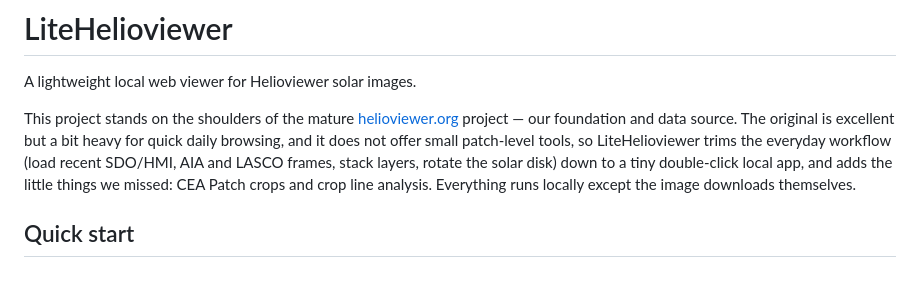
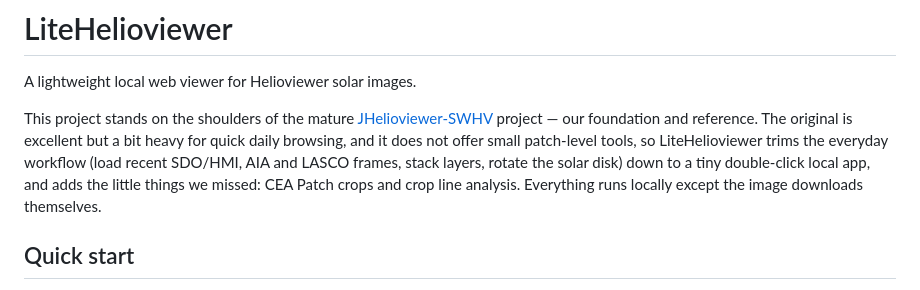
Before and after one commit to Zara-Siwei/litehelioviewer, a Markdown page: README.md, the part around the change. GitHub-like rendering.

Commit message:
Credit JHelioviewer-SWHV as the foundation in README

```diff
--- a/README.md
+++ b/README.md
@@ -2,7 +2,7 @@
 
 A lightweight local web viewer for Helioviewer solar images.
 
-This project stands on the shoulders of the mature [helioviewer.org](https://github.com/Helioviewer-Project/helioviewer.org) project — our foundation and data source. The original is excellent but a bit heavy for quick daily browsing, and it does not offer small patch-level tools, so LiteHelioviewer trims the everyday workflow (load recent SDO/HMI, AIA and LASCO frames, stack layers, rotate the solar disk) down to a tiny double-click local app, and adds the little things we missed: CEA Patch crops and crop line analysis. Everything runs locally except the image downloads themselves.
+This project stands on the shoulders of the mature [JHelioviewer-SWHV](https://github.com/Helioviewer-Project/JHelioviewer-SWHV) project — our foundation and reference. The original is excellent but a bit heavy for quick daily browsing, and it does not offer small patch-level tools, so LiteHelioviewer trims the everyday workflow (load recent SDO/HMI, AIA and LASCO frames, stack layers, rotate the solar disk) down to a tiny double-click local app, and adds the little things we missed: CEA Patch crops and crop line analysis. Everything runs locally except the image downloads themselves.
 
 ## Quick start
 
```
